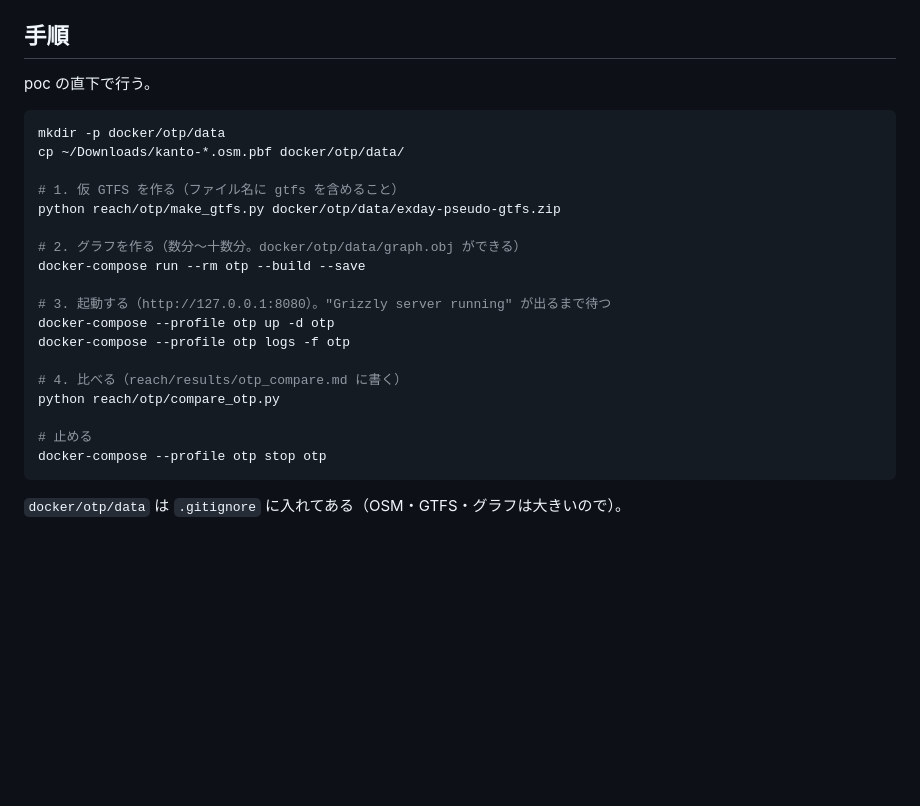
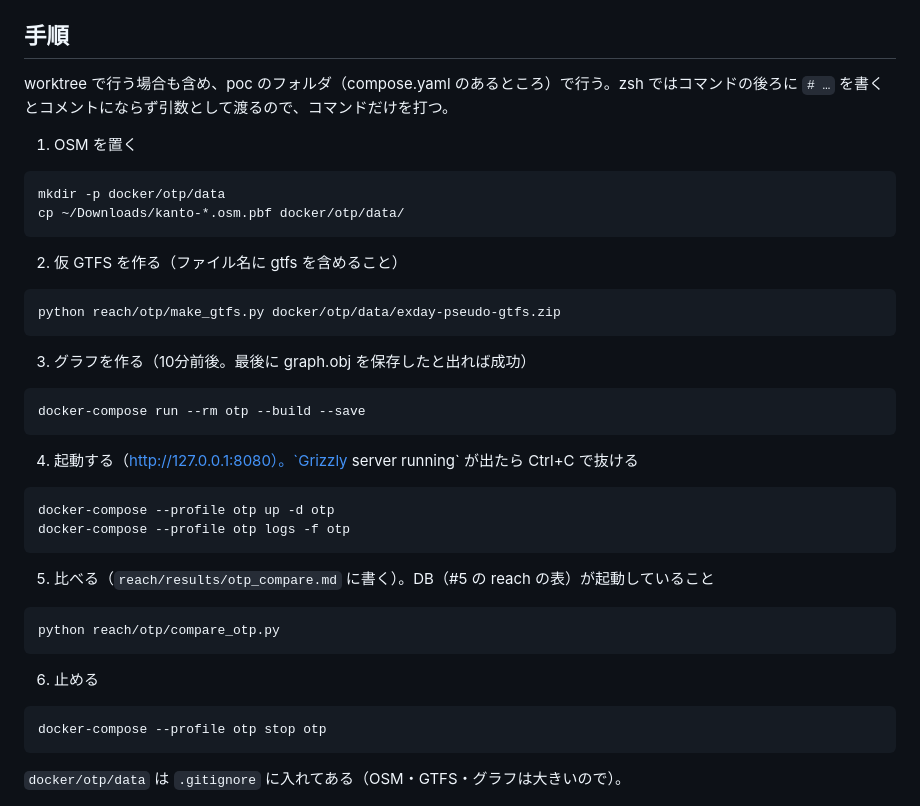
Before and after one commit to ex-day/poc, a Markdown page: reach/otp/README.md, the part around the change. Rendered like a GitHub page; blank space fills up the shorter version.

Commit message:
docs(reach): OTP の手順のコマンドからコメントを外す (#7)
zsh では行末の「# …」がコメントにならず、OTP に引数として渡っていた

Co-Authored-By: Claude Opus 5.5 <noreply@anthropic.com>
Claude-Session: https://claude.ai/code/session_01Jihc3LeEtTRvZLrrXeNZEF

````diff
--- a/reach/otp/README.md
+++ b/reach/otp/README.md
@@ -21,26 +21,43 @@
 
 ## 手順
 
-poc の直下で行う。
+worktree で行う場合も含め、poc のフォルダ（compose.yaml のあるところ）で行う。zsh ではコマンドの後ろに `# …` を書くとコメントにならず引数として渡るので、コマンドだけを打つ。
+
+1. OSM を置く
 
 ```sh
 mkdir -p docker/otp/data
 cp ~/Downloads/kanto-*.osm.pbf docker/otp/data/
+```
 
-# 1. 仮 GTFS を作る（ファイル名に gtfs を含めること）
+2. 仮 GTFS を作る（ファイル名に gtfs を含めること）
+
+```sh
 python reach/otp/make_gtfs.py docker/otp/data/exday-pseudo-gtfs.zip
+```
 
-# 2. グラフを作る（数分〜十数分。docker/otp/data/graph.obj ができる）
+3. グラフを作る（10分前後。最後に graph.obj を保存したと出れば成功）
+
+```sh
 docker-compose run --rm otp --build --save
+```
 
-# 3. 起動する（http://127.0.0.1:8080）。"Grizzly server running" が出るまで待つ
+4. 起動する（http://127.0.0.1:8080）。`Grizzly server running` が出たら Ctrl+C で抜ける
+
+```sh
 docker-compose --profile otp up -d otp
 docker-compose --profile otp logs -f otp
+```
 
-# 4. 比べる（reach/results/otp_compare.md に書く）
+5. 比べる（`reach/results/otp_compare.md` に書く）。DB（#5 の reach の表）が起動していること
+
+```sh
 python reach/otp/compare_otp.py
+```
 
-# 止める
+6. 止める
+
+```sh
 docker-compose --profile otp stop otp
 ```
 
````
